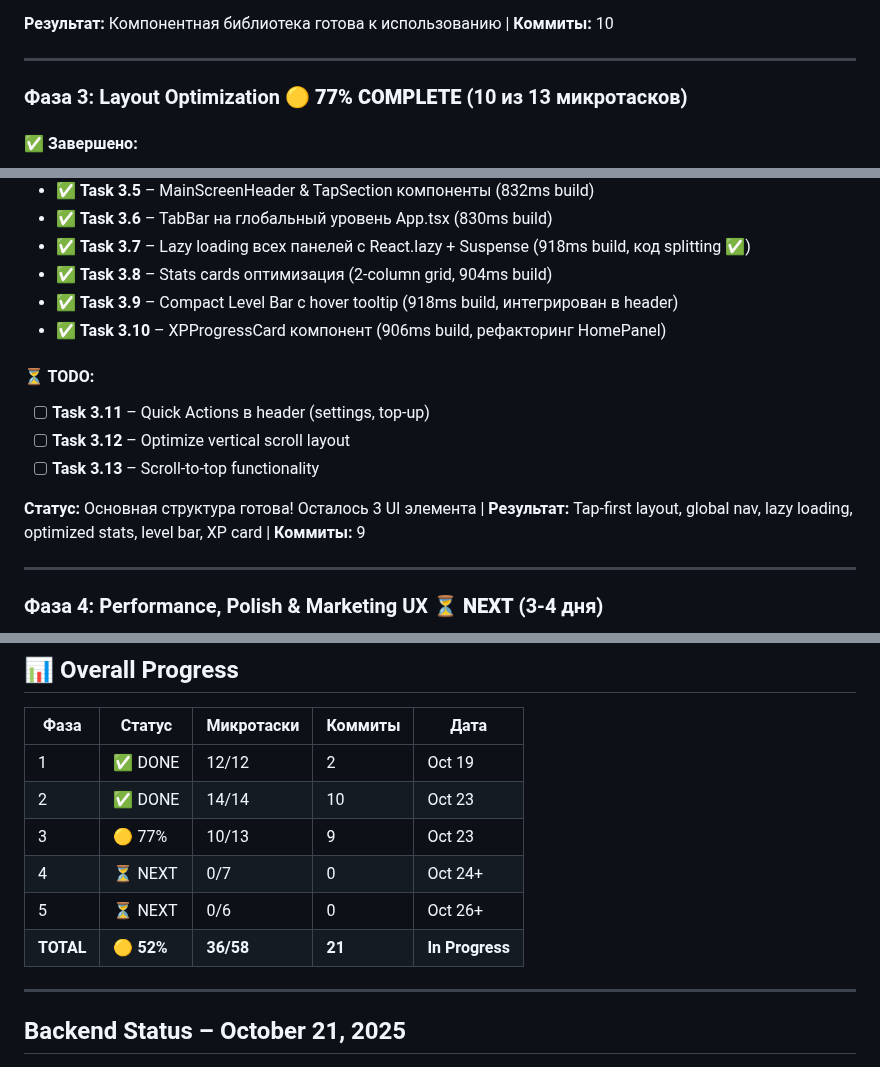
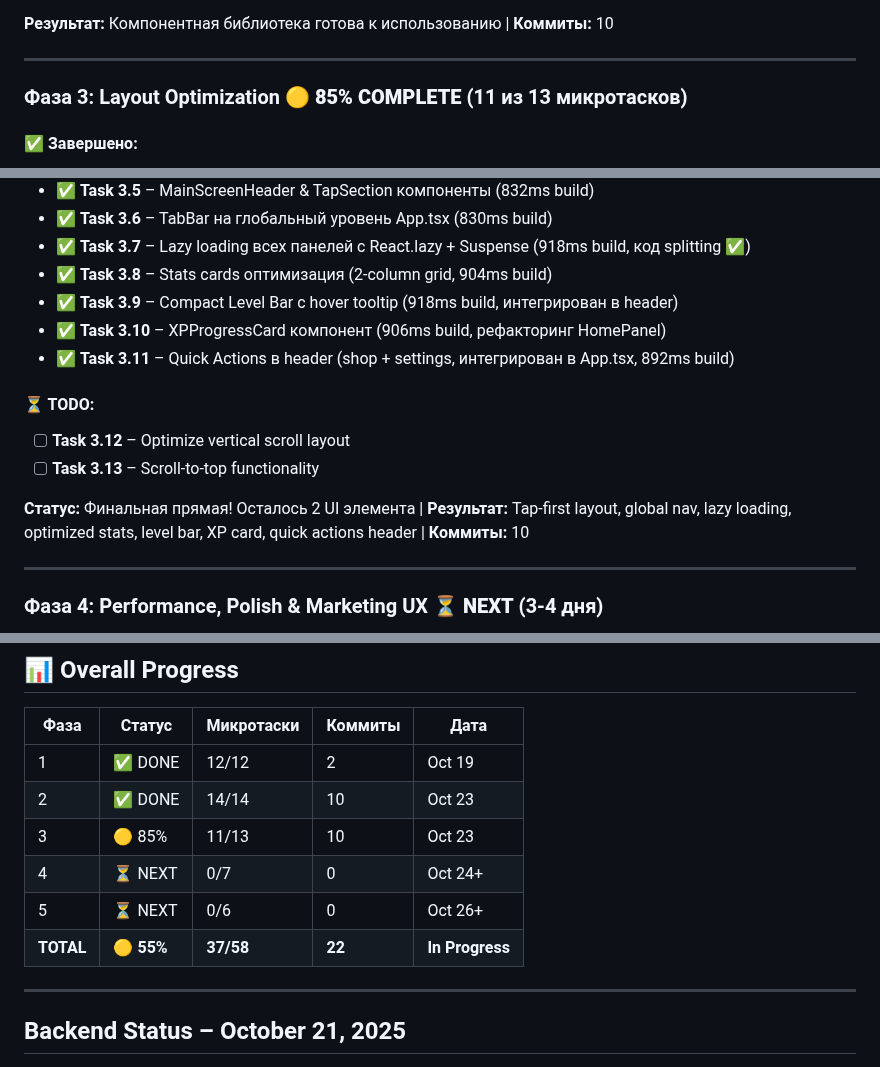
Before and after one commit to jicool91/EnergyPlanet, a Markdown page: docs/STATUS.md, 3 parts joined by grey strips. Rendered like a GitHub page.

Commit message:
docs: update STATUS.md - phase 3 progress 11/13 tasks (85%)

```diff
--- a/docs/STATUS.md
+++ b/docs/STATUS.md
@@ -29,7 +29,7 @@
 
 ---
 
-### Фаза 3: Layout Optimization 🟡 **77% COMPLETE** (10 из 13 микротасков)
+### Фаза 3: Layout Optimization 🟡 **85% COMPLETE** (11 из 13 микротасков)
 
 #### ✅ Завершено:
 - ✅ **Task 3.1** – Анализ MainScreen и планирование tap-first layout
@@ -42,13 +42,13 @@
 - ✅ **Task 3.8** – Stats cards оптимизация (2-column grid, 904ms build)
 - ✅ **Task 3.9** – Compact Level Bar с hover tooltip (918ms build, интегрирован в header)
 - ✅ **Task 3.10** – XPProgressCard компонент (906ms build, рефакторинг HomePanel)
+- ✅ **Task 3.11** – Quick Actions в header (shop + settings, интегрирован в App.tsx, 892ms build)
 
 #### ⏳ TODO:
-- [ ] **Task 3.11** – Quick Actions в header (settings, top-up)
 - [ ] **Task 3.12** – Optimize vertical scroll layout
 - [ ] **Task 3.13** – Scroll-to-top functionality
 
-**Статус:** Основная структура готова! Осталось 3 UI элемента | **Результат:** Tap-first layout, global nav, lazy loading, optimized stats, level bar, XP card | **Коммиты:** 9
+**Статус:** Финальная прямая! Осталось 2 UI элемента | **Результат:** Tap-first layout, global nav, lazy loading, optimized stats, level bar, XP card, quick actions header | **Коммиты:** 10
 
 ---
 
@@ -83,10 +83,10 @@
 |------|--------|----------|--------|------|
 | 1 | ✅ DONE | 12/12 | 2 | Oct 19 |
 | 2 | ✅ DONE | 14/14 | 10 | Oct 23 |
-| 3 | 🟡 77% | 10/13 | 9 | Oct 23 |
+| 3 | 🟡 85% | 11/13 | 10 | Oct 23 |
 | 4 | ⏳ NEXT | 0/7 | 0 | Oct 24+ |
 | 5 | ⏳ NEXT | 0/6 | 0 | Oct 26+ |
-| **TOTAL** | **🟡 52%** | **36/58** | **21** | **In Progress** |
+| **TOTAL** | **🟡 55%** | **37/58** | **22** | **In Progress** |
 
 ---
 
```
